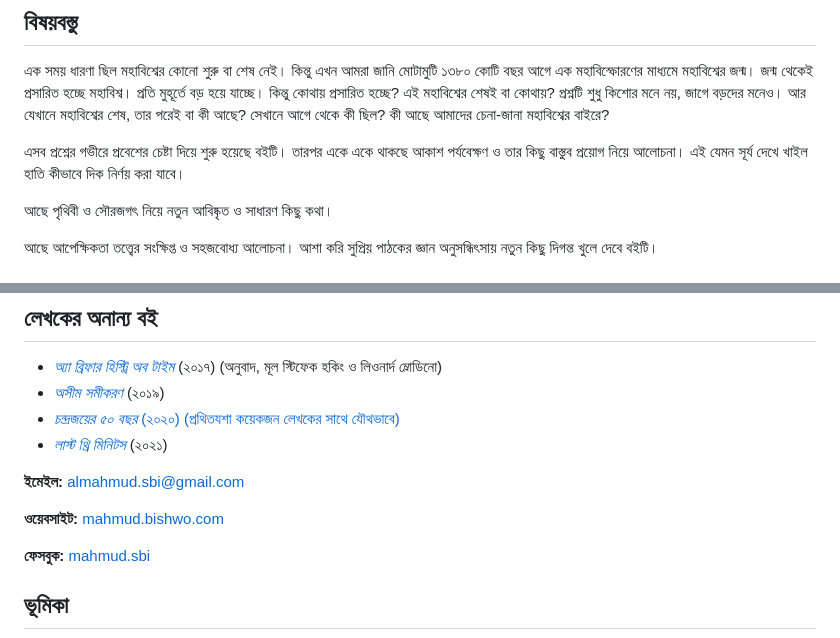
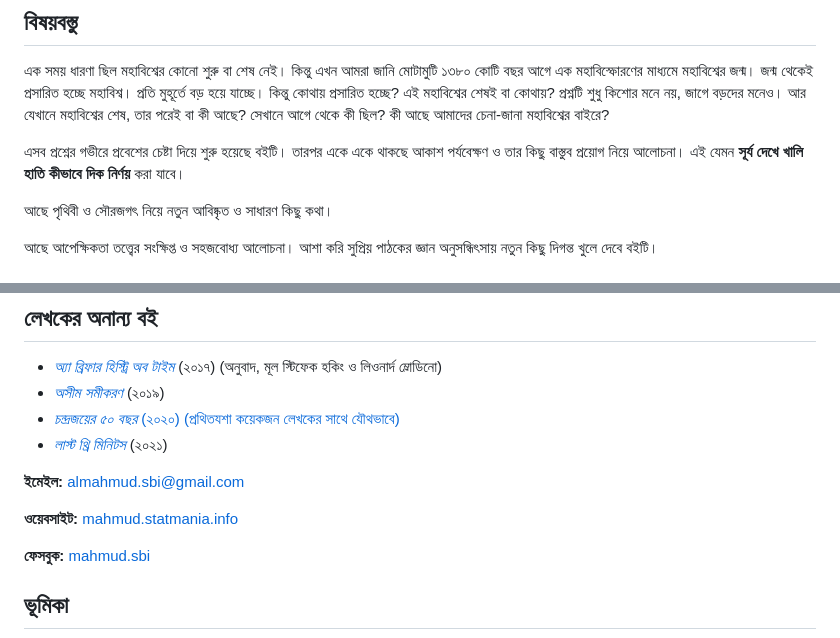
Before and after one commit to mahmudstat/ms, a Markdown page: docs/index.md, 2 parts joined by grey strips. Drawn GitHub-style.

```diff
--- a/docs/index.md
+++ b/docs/index.md
@@ -27,7 +27,7 @@ description: "মহাবিশ্বের সীমানা"
 
 এক সময় ধারণা ছিল মহাবিশ্বের কোনো শুরু বা শেষ নেই। কিন্তু এখন আমরা জানি মোটামুটি ১৩৮০ কোটি বছর আগে এক মহাবিস্ফোরণের মাধ্যমে মহাবিশ্বের জন্ম। জন্ম থেকেই প্রসারিত হচ্ছে মহাবিশ্ব। প্রতি মুহূর্তে বড় হয়ে যাচ্ছে। কিন্তু কোথায় প্রসারিত হচ্ছে? এই মহাবিশ্বের শেষই বা কোথায়? প্রশ্নটি শুধু কিশোর মনে নয়, জাগে বড়দের মনেও। আর যেখানে মহাবিশ্বের শেষ, তার পরেই বা কী আছে? সেখানে আগে থেকে কী ছিল? কী আছে আমাদের চেনা-জানা মহাবিশ্বের বাইরে?
 
-এসব প্রশ্নের গভীরে প্রবেশের চেষ্টা দিয়ে শুরু হয়েছে বইটি। তারপর একে একে থাকছে আকাশ পর্যবেক্ষণ ও তার কিছু বাস্তুব প্রয়োগ নিয়ে আলোচনা। এই যেমন সূর্য দেখে খাইল হাতি কীভাবে দিক নির্ণয় করা যাবে।
+এসব প্রশ্নের গভীরে প্রবেশের চেষ্টা দিয়ে শুরু হয়েছে বইটি। তারপর একে একে থাকছে আকাশ পর্যবেক্ষণ ও তার কিছু বাস্তুব প্রয়োগ নিয়ে আলোচনা। এই যেমন **সূর্য দেখে খালি হাতি কীভাবে দিক নির্ণয়** করা যাবে।
 
 আছে পৃথিবী ও সৌরজগৎ নিয়ে নতুন আবিষ্কৃত ও সাধারণ কিছু কথা।
 
@@ -62,7 +62,7 @@ description: "মহাবিশ্বের সীমানা"
 
 **ইমেইল:** almahmud.sbi@gmail.com
 
-**ওয়েবসাইট:** [mahmud.bishwo.com](https://mahmud.bishwo.com)
+**ওয়েবসাইট:** [mahmud.statmania.info](https://mahmud.statmania.info)
 
 **ফেসবুক:** [mahmud.sbi](https://fb.com/mahmud.sbi)
 
```
Also changed, not shown: img/mahmud.jpg (added), 3 other files.
